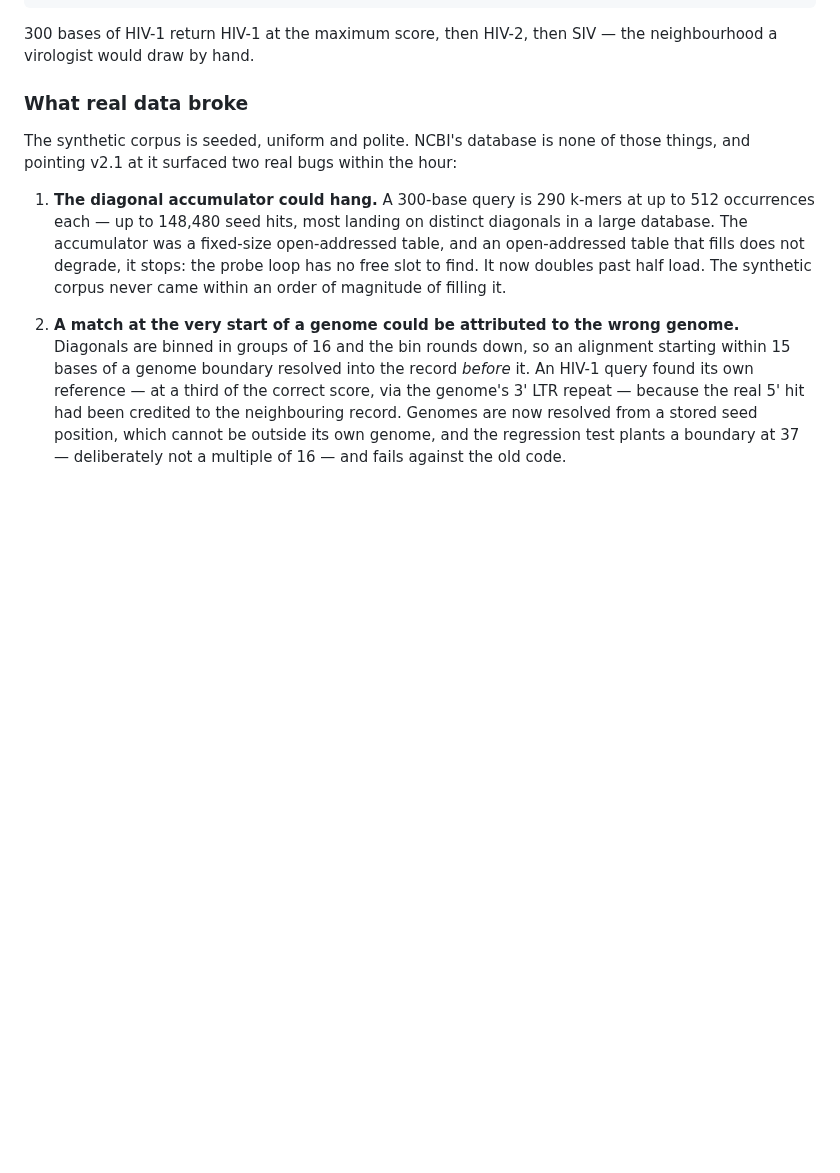
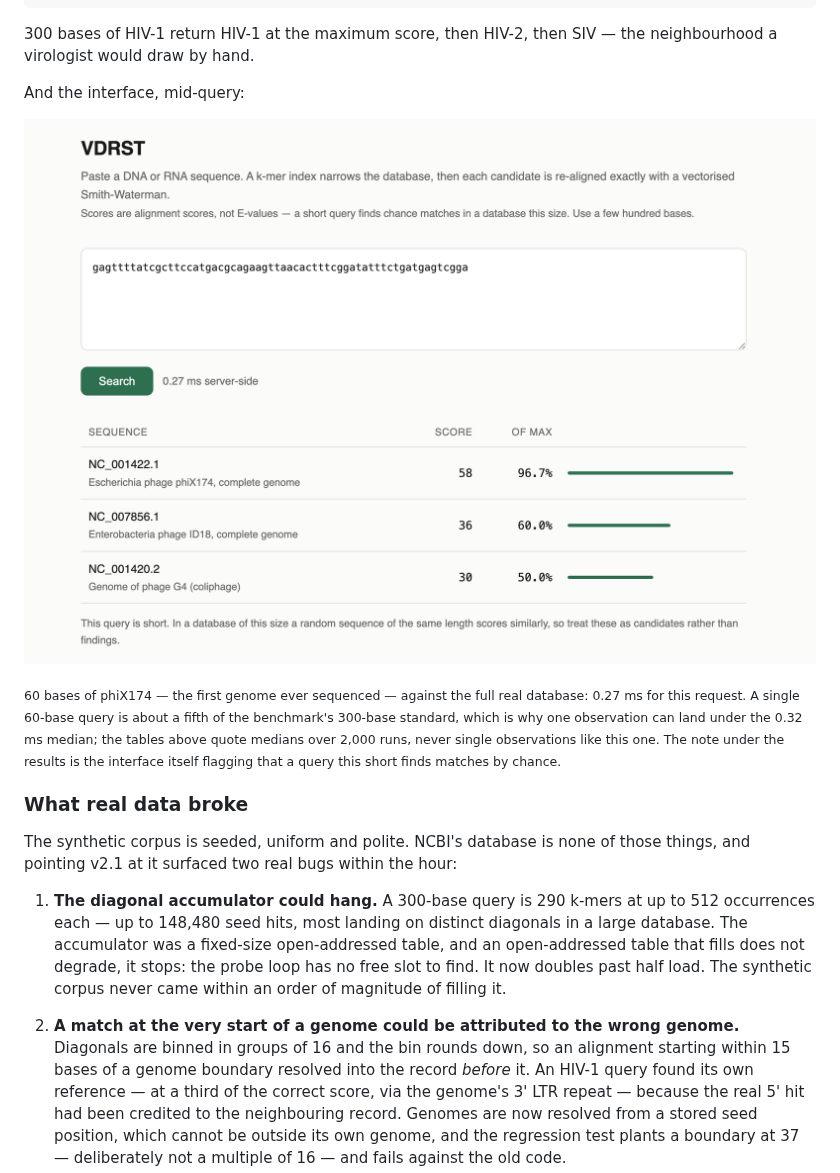
Before and after one commit to HuJiawei-David/VDRST, a Markdown page: README.md, the part around the change. Rendered like a GitHub page; pictures changed too: docs/ui-real-database.png (added); blank space fills up the shorter version.

Commit message:
docs: the interface against the real database, in one screenshot
60 bases of phiX174 answered in 0.27 ms, with the short-query caveat the
interface raises on its own. The caption is careful about what the number
is: one observation of a 60-base query, not the benchmark median — the
tables keep quoting distributions, because single observations are exactly
what the retrospective faults v1 for reporting.

```diff
--- a/README.md
+++ b/README.md
@@ -179,6 +179,17 @@ then the 2009 pandemic H1N1:
 
 300 bases of HIV-1 return HIV-1 at the maximum score, then HIV-2, then SIV — the
 neighbourhood a virologist would draw by hand.
+
+And the interface, mid-query:
+
+![Searching the real database for 60 bases of phiX174](docs/ui-real-database.png)
+
+<sub>60 bases of phiX174 — the first genome ever sequenced — against the full real
+database: 0.27 ms for this request. A single 60-base query is about a fifth of the
+benchmark's 300-base standard, which is why one observation can land under the 0.32 ms
+median; the tables above quote medians over 2,000 runs, never single observations like
+this one. The note under the results is the interface itself flagging that a query this
+short finds matches by chance.</sub>
 
 ### What real data broke
 
```
